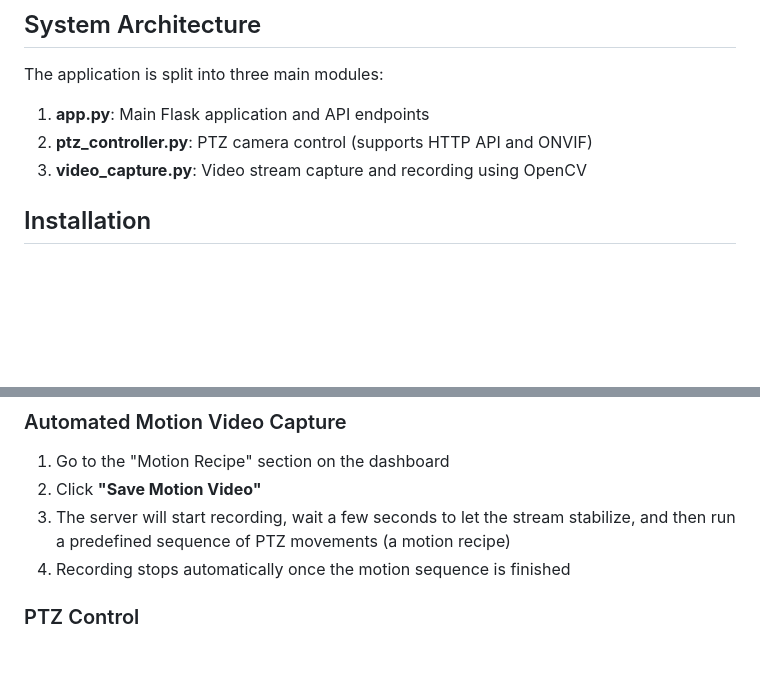
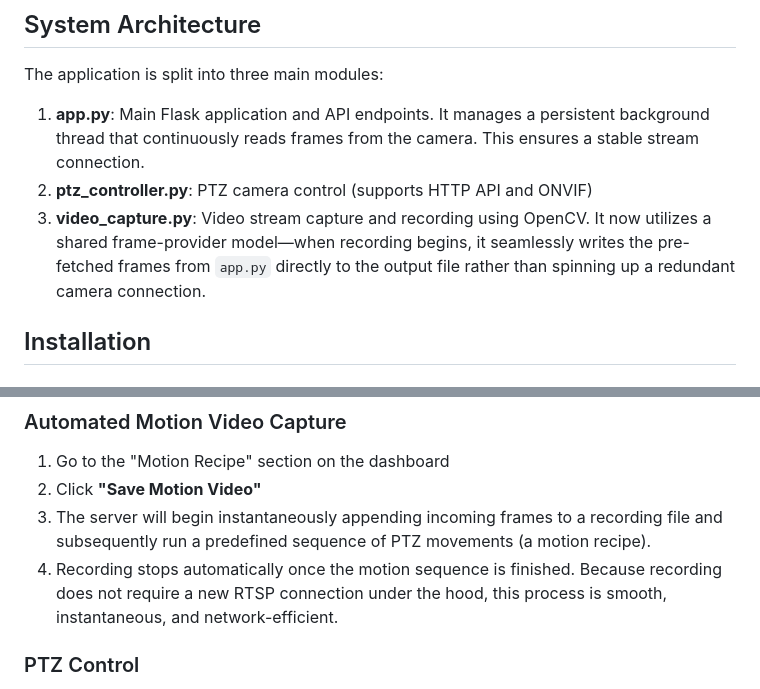
Before and after one commit to Vidnyangad/PTZ_New, a Markdown page: README.md, 2 parts joined by grey strips. Rendered like a GitHub page; blank space fills up the shorter version.

Commit message:
docs: Document architectural improvements in video capture
Updated the README.md to describe the newly implemented shared frame provider model. This architectural improvement allows `video_capture.py` to seamlessly record frames directly from `app.py`'s persistent background preview thread, eliminating redundant camera connections, reducing stream initialization latency to zero, and drastically improving the responsiveness of "Automated Motion Video Capture".

Co-authored-by: Vidnyangad <182868967+Vidnyangad@users.noreply.github.com>

```diff
--- a/README.md
+++ b/README.md
@@ -36,9 +36,9 @@ The application uses **MP4** format for recordings. Here's why:
 
 The application is split into three main modules:
 
-1. **app.py**: Main Flask application and API endpoints
+1. **app.py**: Main Flask application and API endpoints. It manages a persistent background thread that continuously reads frames from the camera. This ensures a stable stream connection.
 2. **ptz_controller.py**: PTZ camera control (supports HTTP API and ONVIF)
-3. **video_capture.py**: Video stream capture and recording using OpenCV
+3. **video_capture.py**: Video stream capture and recording using OpenCV. It now utilizes a shared frame-provider model—when recording begins, it seamlessly writes the pre-fetched frames from `app.py` directly to the output file rather than spinning up a redundant camera connection.
 
 ## Installation
 
@@ -130,8 +130,8 @@ http://YOUR_COMPUTER_IP:5000
 ### Automated Motion Video Capture
 1. Go to the "Motion Recipe" section on the dashboard
 2. Click **"Save Motion Video"**
-3. The server will start recording, wait a few seconds to let the stream stabilize, and then run a predefined sequence of PTZ movements (a motion recipe)
-4. Recording stops automatically once the motion sequence is finished
+3. The server will begin instantaneously appending incoming frames to a recording file and subsequently run a predefined sequence of PTZ movements (a motion recipe).
+4. Recording stops automatically once the motion sequence is finished. Because recording does not require a new RTSP connection under the hood, this process is smooth, instantaneous, and network-efficient.
 
 ### PTZ Control
 
```
